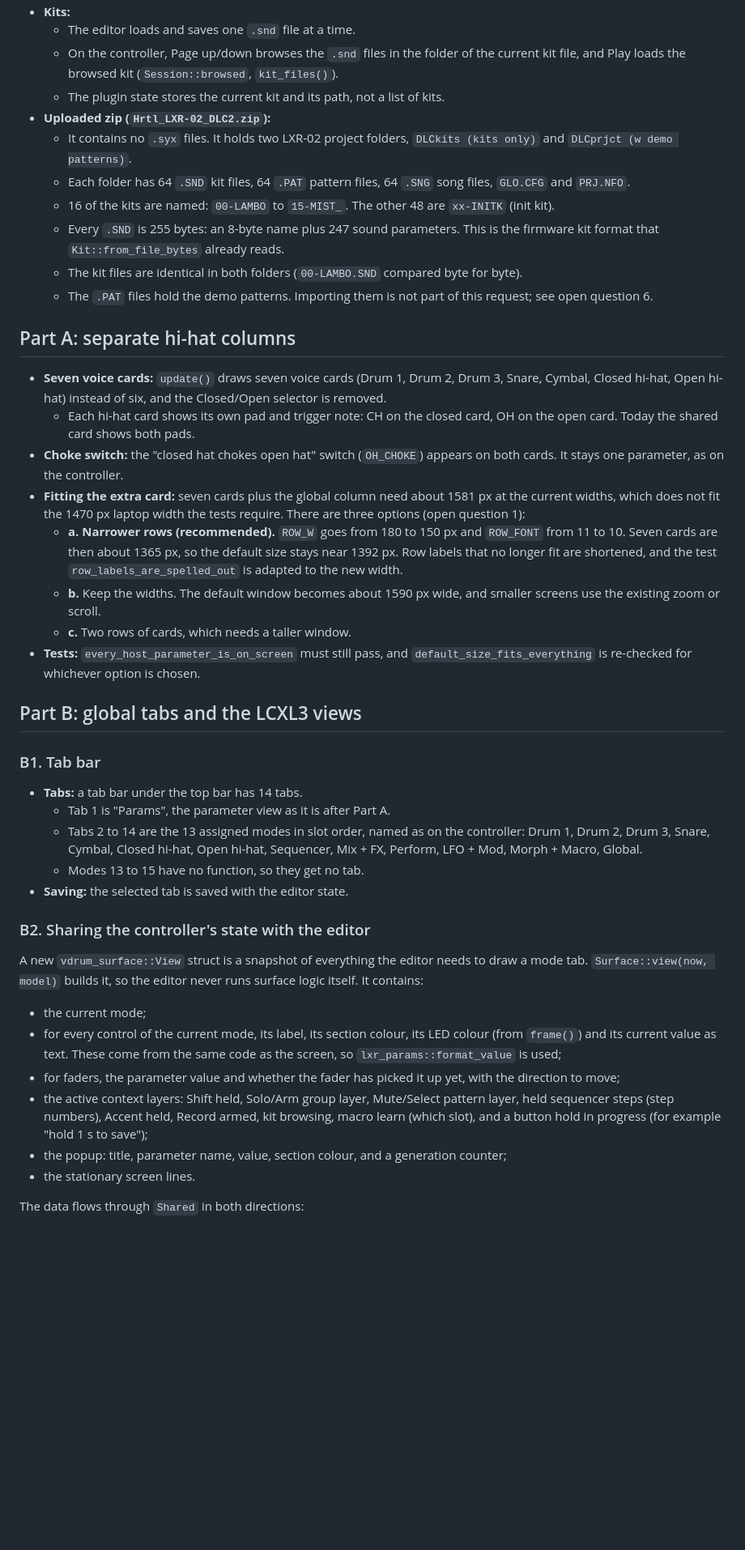
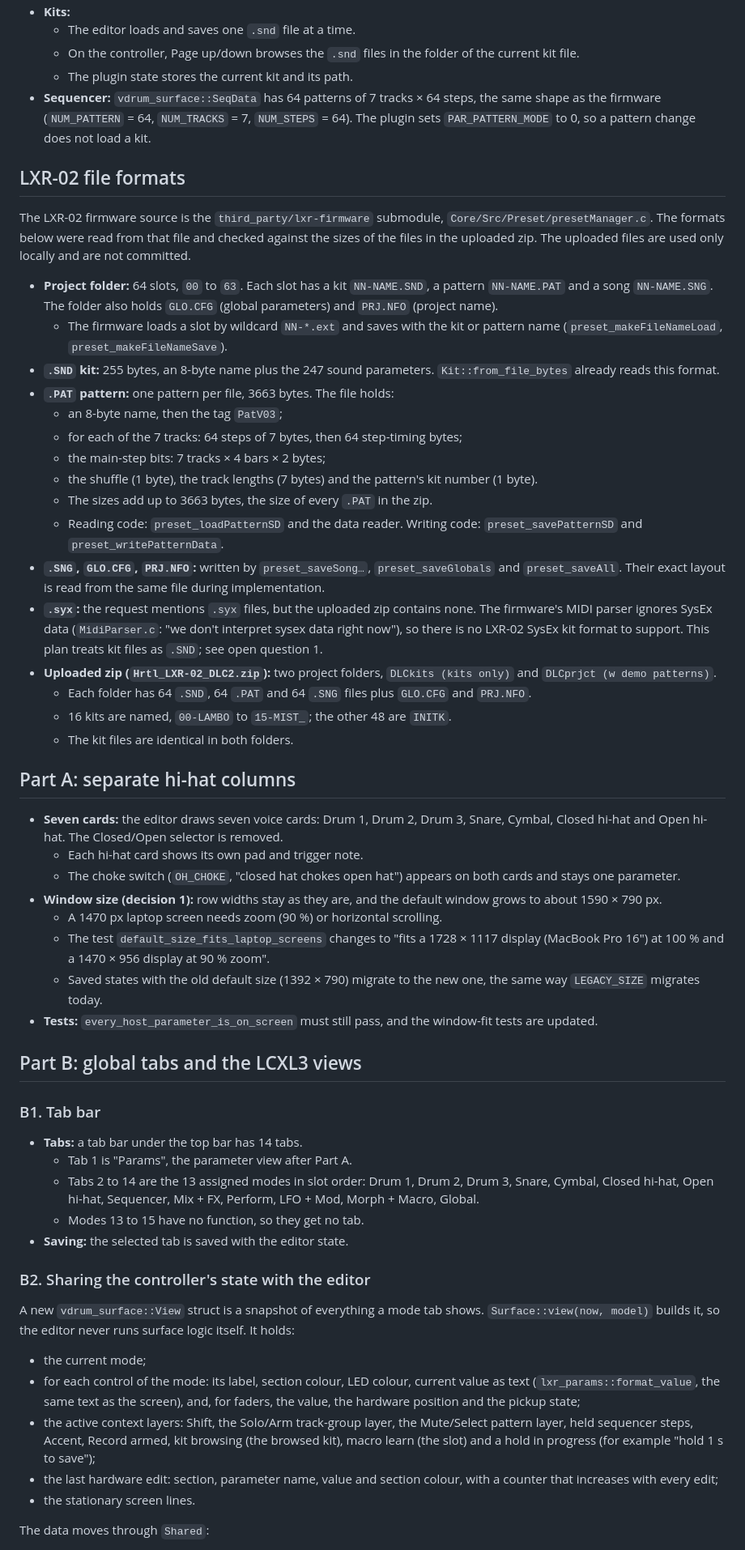
Before and after one commit to sazl/vdrum, a Markdown page: docs/lcxl3-daw-mode/editor-tabs-and-kit-library-plan.md, the part around one of its changes. Shown at 81% size. GitHub-like rendering; blank space fills up the shorter version.

```diff
--- a/docs/lcxl3-daw-mode/editor-tabs-and-kit-library-plan.md
+++ b/docs/lcxl3-daw-mode/editor-tabs-and-kit-library-plan.md
@@ -24,46 +35,60 @@ Related documents: [design.md](design.md) (the LCXL3 DAW-mode design), [control-
 - **Kits:**
   - The editor loads and saves one `.snd` file at a time.
-  - On the controller, Page up/down browses the `.snd` files in the folder of the current kit file, and Play loads the browsed kit (`Session::browsed`, `kit_files()`).
-  - The plugin state stores the current kit and its path, not a list of kits.
-- **Uploaded zip (`Hrtl_LXR-02_DLC2.zip`):**
-  - It contains no `.syx` files. It holds two LXR-02 project folders, `DLCkits (kits only)` and `DLCprjct (w demo patterns)`.
-  - Each folder has 64 `.SND` kit files, 64 `.PAT` pattern files, 64 `.SNG` song files, `GLO.CFG` and `PRJ.NFO`.
-  - 16 of the kits are named: `00-LAMBO` to `15-MIST_`. The other 48 are `xx-INITK` (init kit).
-  - Every `.SND` is 255 bytes: an 8-byte name plus 247 sound parameters. This is the firmware kit format that `Kit::from_file_bytes` already reads.
-  - The kit files are identical in both folders (`00-LAMBO.SND` compared byte for byte).
-  - The `.PAT` files hold the demo patterns. Importing them is not part of this request; see open question 6.
+  - On the controller, Page up/down browses the `.snd` files in the folder of the current kit file.
+  - The plugin state stores the current kit and its path.
+- **Sequencer:** `vdrum_surface::SeqData` has 64 patterns of 7 tracks × 64 steps, the same shape as the firmware (`NUM_PATTERN` = 64, `NUM_TRACKS` = 7, `NUM_STEPS` = 64). The plugin sets `PAR_PATTERN_MODE` to 0, so a pattern change does not load a kit.
+
+## LXR-02 file formats
+
+The LXR-02 firmware source is the `third_party/lxr-firmware` submodule, `Core/Src/Preset/presetManager.c`. The formats below were read from that file and checked against the sizes of the files in the uploaded zip. The uploaded files are used only locally and are not committed.
+
+- **Project folder:** 64 slots, `00` to `63`. Each slot has a kit `NN-NAME.SND`, a pattern `NN-NAME.PAT` and a song `NN-NAME.SNG`. The folder also holds `GLO.CFG` (global parameters) and `PRJ.NFO` (project name).
+  - The firmware loads a slot by wildcard `NN-*.ext` and saves with the kit or pattern name (`preset_makeFileNameLoad`, `preset_makeFileNameSave`).
+- **`.SND` kit:** 255 bytes, an 8-byte name plus the 247 sound parameters. `Kit::from_file_bytes` already reads this format.
+- **`.PAT` pattern:** one pattern per file, 3663 bytes. The file holds:
+  - an 8-byte name, then the tag `PatV03`;
+  - for each of the 7 tracks: 64 steps of 7 bytes, then 64 step-timing bytes;
+  - the main-step bits: 7 tracks × 4 bars × 2 bytes;
+  - the shuffle (1 byte), the track lengths (7 bytes) and the pattern's kit number (1 byte).
+  - The sizes add up to 3663 bytes, the size of every `.PAT` in the zip.
+  - Reading code: `preset_loadPatternSD` and the data reader. Writing code: `preset_savePatternSD` and `preset_writePatternData`.
+- **`.SNG`, `GLO.CFG`, `PRJ.NFO`:** written by `preset_saveSong…`, `preset_saveGlobals` and `preset_saveAll`. Their exact layout is read from the same file during implementation.
+- **`.syx`:** the request mentions `.syx` files, but the uploaded zip contains none. The firmware's MIDI parser ignores SysEx data (`MidiParser.c`: "we don't interpret sysex data right now"), so there is no LXR-02 SysEx kit format to support. This plan treats kit files as `.SND`; see open question 1.
+- **Uploaded zip (`Hrtl_LXR-02_DLC2.zip`):** two project folders, `DLCkits (kits only)` and `DLCprjct (w demo patterns)`.
+  - Each folder has 64 `.SND`, 64 `.PAT` and 64 `.SNG` files plus `GLO.CFG` and `PRJ.NFO`.
+  - 16 kits are named, `00-LAMBO` to `15-MIST_`; the other 48 are `INITK`.
+  - The kit files are identical in both folders.
 
 ## Part A: separate hi-hat columns
 
-- **Seven voice cards:** `update()` draws seven voice cards (Drum 1, Drum 2, Drum 3, Snare, Cymbal, Closed hi-hat, Open hi-hat) instead of six, and the Closed/Open selector is removed.
-  - Each hi-hat card shows its own pad and trigger note: CH on the closed card, OH on the open card. Today the shared card shows both pads.
-- **Choke switch:** the "closed hat chokes open hat" switch (`OH_CHOKE`) appears on both cards. It stays one parameter, as on the controller.
-- **Fitting the extra card:** seven cards plus the global column need about 1581 px at the current widths, which does not fit the 1470 px laptop width the tests require. There are three options (open question 1):
-  - **a. Narrower rows (recommended).** `ROW_W` goes from 180 to 150 px and `ROW_FONT` from 11 to 10. Seven cards are then about 1365 px, so the default size stays near 1392 px. Row labels that no longer fit are shortened, and the test `row_labels_are_spelled_out` is adapted to the new width.
-  - **b.** Keep the widths. The default window becomes about 1590 px wide, and smaller screens use the existing zoom or scroll.
-  - **c.** Two rows of cards, which needs a taller window.
-- **Tests:** `every_host_parameter_is_on_screen` must still pass, and `default_size_fits_everything` is re-checked for whichever option is chosen.
+- **Seven cards:** the editor draws seven voice cards: Drum 1, Drum 2, Drum 3, Snare, Cymbal, Closed hi-hat and Open hi-hat. The Closed/Open selector is removed.
+  - Each hi-hat card shows its own pad and trigger note.
+  - The choke switch (`OH_CHOKE`, "closed hat chokes open hat") appears on both cards and stays one parameter.
+- **Window size (decision 1):** row widths stay as they are, and the default window grows to about 1590 × 790 px.
+  - A 1470 px laptop screen needs zoom (90 %) or horizontal scrolling.
+  - The test `default_size_fits_laptop_screens` changes to "fits a 1728 × 1117 display (MacBook Pro 16") at 100 % and a 1470 × 956 display at 90 % zoom".
+  - Saved states with the old default size (1392 × 790) migrate to the new one, the same way `LEGACY_SIZE` migrates today.
+- **Tests:** `every_host_parameter_is_on_screen` must still pass, and the window-fit tests are updated.
 
 ## Part B: global tabs and the LCXL3 views
 
 ### B1. Tab bar
 
 - **Tabs:** a tab bar under the top bar has 14 tabs.
-  - Tab 1 is "Params", the parameter view as it is after Part A.
-  - Tabs 2 to 14 are the 13 assigned modes in slot order, named as on the controller: Drum 1, Drum 2, Drum 3, Snare, Cymbal, Closed hi-hat, Open hi-hat, Sequencer, Mix + FX, Perform, LFO + Mod, Morph + Macro, Global.
+  - Tab 1 is "Params", the parameter view after Part A.
+  - Tabs 2 to 14 are the 13 assigned modes in slot order: Drum 1, Drum 2, Drum 3, Snare, Cymbal, Closed hi-hat, Open hi-hat, Sequencer, Mix + FX, Perform, LFO + Mod, Morph + Macro, Global.
   - Modes 13 to 15 have no function, so they get no tab.
 - **Saving:** the selected tab is saved with the editor state.
 
 ### B2. Sharing the controller's state with the editor
 
-A new `vdrum_surface::View` struct is a snapshot of everything the editor needs to draw a mode tab. `Surface::view(now, model)` builds it, so the editor never runs surface logic itself. It contains:
+A new `vdrum_surface::View` struct is a snapshot of everything a mode tab shows. `Surface::view(now, model)` builds it, so the editor never runs surface logic itself. It holds:
 
 - the current mode;
-- for every control of the current mode, its label, its section colour, its LED colour (from `frame()`) and its current value as text. These come from the same code as the screen, so `lxr_params::format_value` is used;
-- for faders, the parameter value and whether the fader has picked it up yet, with the direction to move;
-- the active context layers: Shift held, Solo/Arm group layer, Mute/Select pattern layer, held sequencer steps (step numbers), Accent held, Record armed, kit browsing, macro learn (which slot), and a button hold in progress (for example "hold 1 s to save");
-- the popup: title, parameter name, value, section colour, and a generation counter;
+- for each control of the mode: its label, section colour, LED colour, current value as text (`lxr_params::format_value`, the same text as the screen), and, for faders, the value, the hardware position and the pickup state;
+- the active context layers: Shift, the Solo/Arm track-group layer, the Mute/Select pattern layer, held sequencer steps, Accent, Record armed, kit browsing (the browsed kit), macro learn (the slot) and a hold in progress (for example "hold 1 s to save");
+- the last hardware edit: section, parameter name, value and section colour, with a counter that increases with every edit;
 - the stationary screen lines.
 
-The data flows through `Shared` in both directions:
+The data moves through `Shared`:
 
```
Also changed, not shown: other parts of docs/lcxl3-daw-mode/editor-tabs-and-kit-library-plan.md (+118 -73 lines).
